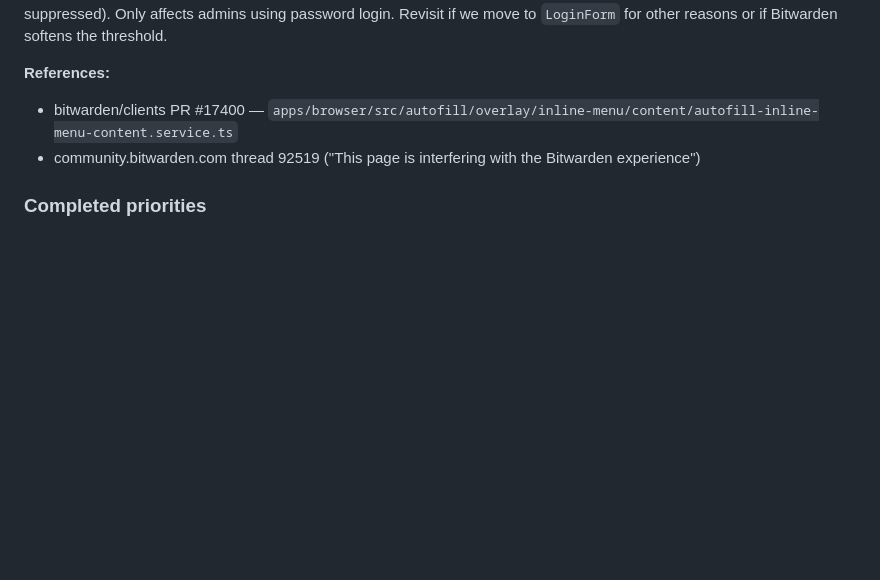
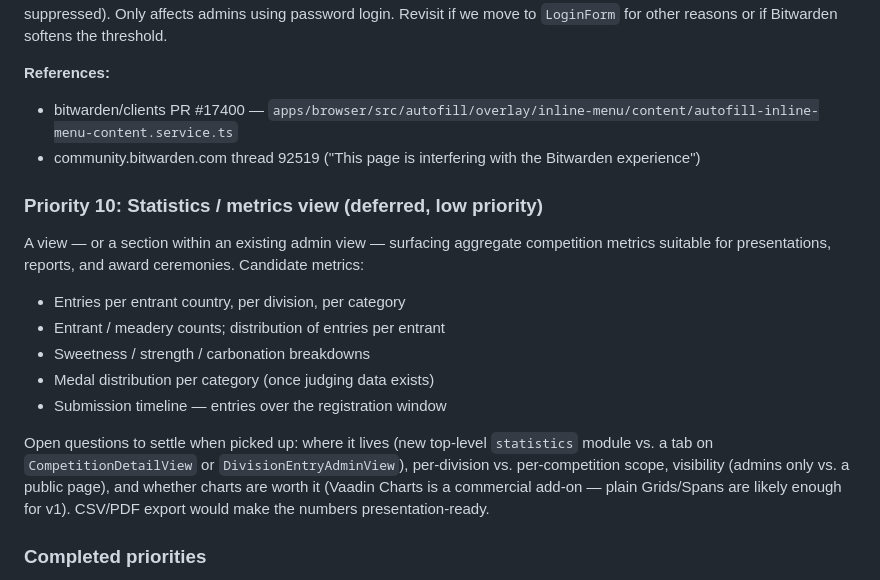
Before and after one commit to guisil/meads, a Markdown page: docs/SESSION_CONTEXT.md, the part around the change. Drawn GitHub-style; blank space fills up the shorter version.

Commit message:
Add deferred backlog item: statistics / metrics view
Co-Authored-By: Claude Opus 4.7 <noreply@anthropic.com>

```diff
--- a/docs/SESSION_CONTEXT.md
+++ b/docs/SESSION_CONTEXT.md
@@ -778,6 +778,21 @@ move to `LoginForm` for other reasons or if Bitwarden softens the threshold.
 - bitwarden/clients PR #17400 — `apps/browser/src/autofill/overlay/inline-menu/content/autofill-inline-menu-content.service.ts`
 - community.bitwarden.com thread 92519 ("This page is interfering with the Bitwarden experience")
 
+### Priority 10: Statistics / metrics view (deferred, low priority)
+A view — or a section within an existing admin view — surfacing aggregate competition
+metrics suitable for presentations, reports, and award ceremonies. Candidate metrics:
+- Entries per entrant country, per division, per category
+- Entrant / meadery counts; distribution of entries per entrant
+- Sweetness / strength / carbonation breakdowns
+- Medal distribution per category (once judging data exists)
+- Submission timeline — entries over the registration window
+
+Open questions to settle when picked up: where it lives (new top-level `statistics`
+module vs. a tab on `CompetitionDetailView` or `DivisionEntryAdminView`), per-division
+vs. per-competition scope, visibility (admins only vs. a public page), and whether
+charts are worth it (Vaadin Charts is a commercial add-on — plain Grids/Spans are
+likely enough for v1). CSV/PDF export would make the numbers presentation-ready.
+
 ### Completed priorities
 - **European Portuguese country names + CI/dependency maintenance** — Completed 2026-05-20 (post-v0.3.1, on main). `CountryDisplay` now pins a region-less `pt` locale to `pt-PT` for the country-name lookup: the bare `pt` locale resolves to Brazilian forms in CLDR (Polônia, Romênia) but MEADS targets European Portuguese (Polónia, Roménia). 1 new test (`shouldUseEuropeanPortugueseForTheBarePtLocale`). Also: the GitHub Actions workflow (`ci.yml`) was moved off the deprecated Node 20 runtime — `actions/checkout@v6`, `actions/setup-java@v5`, `actions/cache@v5`, `docker/setup-buildx-action@v4`, `docker/login-action@v4`, `docker/build-push-action@v7` (all Node 24; `digitalocean/action-doctl@v2` was not affected). Dependency bumps: Vaadin 25.1.3 → 25.1.5, OpenPDF 3.0.3 → 3.0.4. 802 tests.
 - **Country names localized to the UI language** — Completed 2026-05-20. Country codes are stored as ISO 3166-1 alpha-2 (e.g. `PT`) but were always rendered with `getDisplayCountry(Locale.ENGLISH)` hardcoded in 9 spots across 4 views, so a user with the UI in Italian still saw English country names. New `app.meads.CountryDisplay` utility (`name(code, locale)`) wraps `Locale.of("", code).getDisplayCountry(locale)`; all 4 views (`UserListView`, `ProfileView`, `CompetitionDetailView`, `DivisionEntryAdminView`) now pass `getLocale()` — the current UI locale — for both the grid country columns and the country `ComboBox`es (item labels + sort order). `CountryDisplayTest` (1 unit test) + `UserListViewTest.shouldLocalizeCountryNamesInEditDialogToTheUiLocale` (1 UI test, sets the locale after navigation since `MainLayout` sets it from the user's preference on navigate). 801 tests.
```
